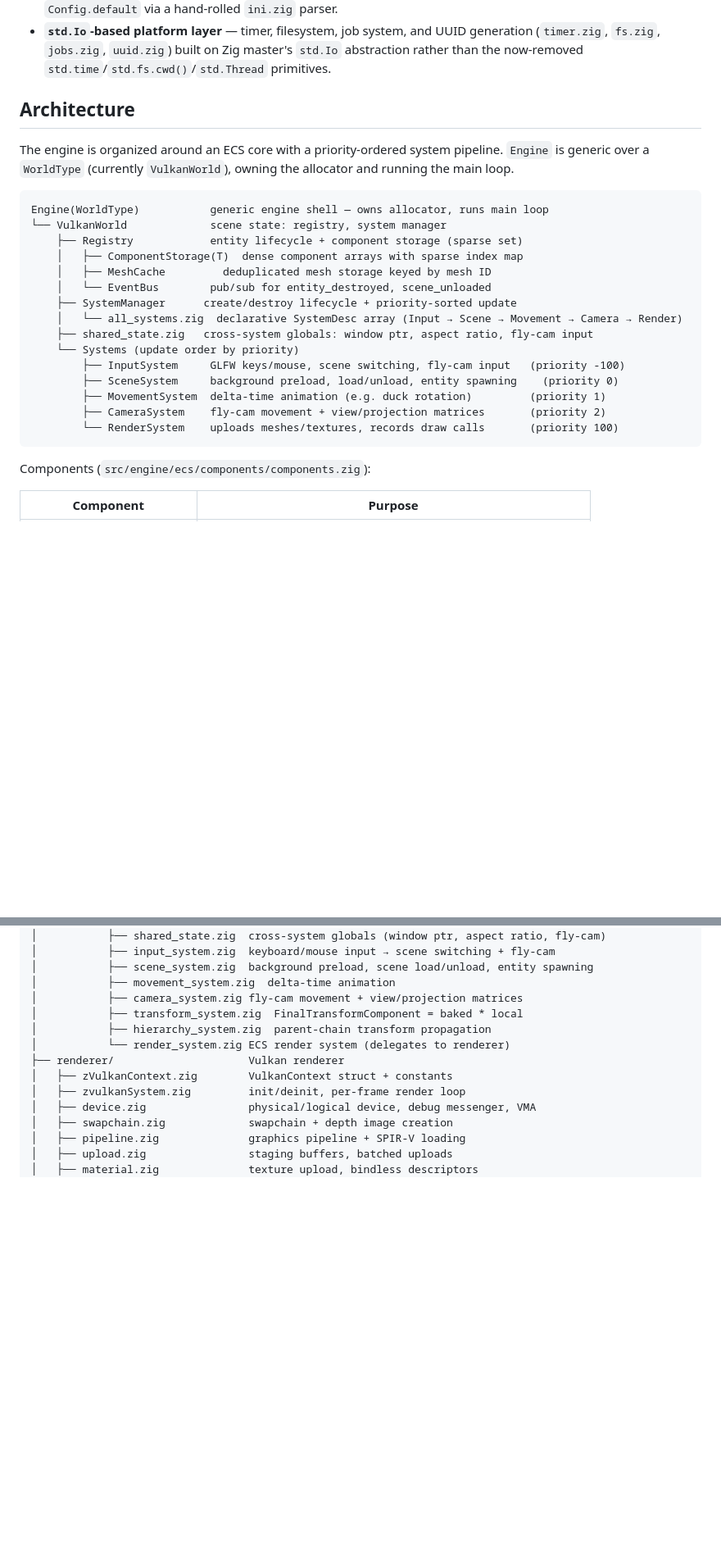
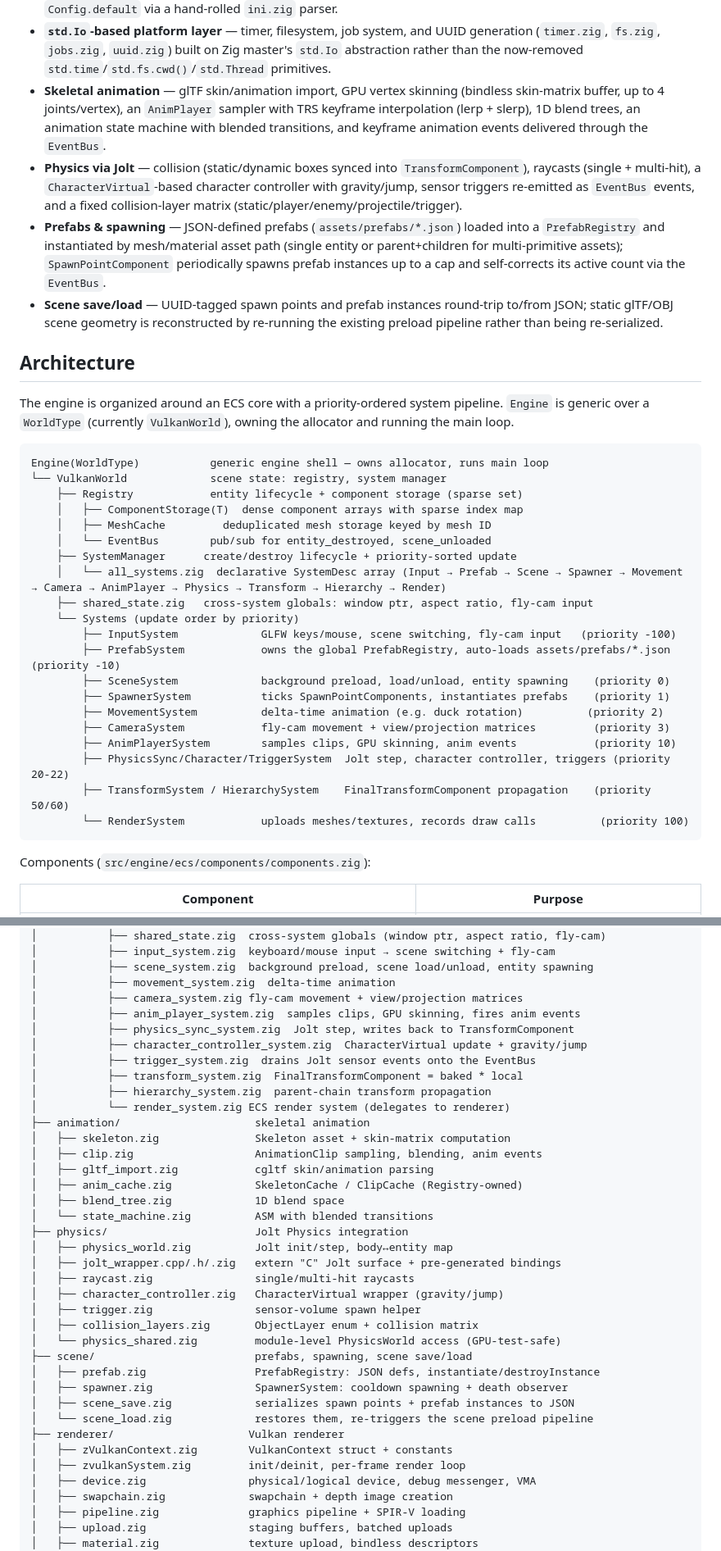
Before and after one commit to mabdo88/ZigEngine, a Markdown page: README.md, 2 parts joined by grey strips. Shown at 82% size. Drawn GitHub-style; blank space fills up the shorter version.

Commit message:
Update README for M4-M6 (animation, physics, scene/prefabs/spawner)
The README was frozen at the M3 era and still listed Animation/Physics as
todo even though they'd long since landed. Brings Features, the
architecture diagram, components table, project layout, and the roadmap
checklist up to date with the current M0-M6 state.

Co-Authored-By: Claude Sonnet 4.6 <noreply@anthropic.com>

````diff
--- a/README.md
+++ b/README.md
@@ -43,6 +43,10 @@ ZigEngine started life as a C++ project and was rewritten in Zig for its simplic
 - **Async asset manager** — generic `AssetManager(T)` with generational handles, ref counting, path dedup, and background-thread loading with `unloaded`/`loading`/`ready`/`failed` states.
 - **INI-driven config overlay** — `strife.ini` overlays window size, vsync, and validation-layer settings onto `Config.default` via a hand-rolled `ini.zig` parser.
 - **`std.Io`-based platform layer** — timer, filesystem, job system, and UUID generation (`timer.zig`, `fs.zig`, `jobs.zig`, `uuid.zig`) built on Zig master's `std.Io` abstraction rather than the now-removed `std.time`/`std.fs.cwd()`/`std.Thread` primitives.
+- **Skeletal animation** — glTF skin/animation import, GPU vertex skinning (bindless skin-matrix buffer, up to 4 joints/vertex), an `AnimPlayer` sampler with TRS keyframe interpolation (lerp + slerp), 1D blend trees, an animation state machine with blended transitions, and keyframe animation events delivered through the `EventBus`.
+- **Physics via Jolt** — collision (static/dynamic boxes synced into `TransformComponent`), raycasts (single + multi-hit), a `CharacterVirtual`-based character controller with gravity/jump, sensor triggers re-emitted as `EventBus` events, and a fixed collision-layer matrix (static/player/enemy/projectile/trigger).
+- **Prefabs & spawning** — JSON-defined prefabs (`assets/prefabs/*.json`) loaded into a `PrefabRegistry` and instantiated by mesh/material asset path (single entity or parent+children for multi-primitive assets); `SpawnPointComponent` periodically spawns prefab instances up to a cap and self-corrects its active count via the `EventBus`.
+- **Scene save/load** — UUID-tagged spawn points and prefab instances round-trip to/from JSON; static glTF/OBJ scene geometry is reconstructed by re-running the existing preload pipeline rather than being re-serialized.
 
 ## Architecture
 
@@ -56,14 +60,19 @@ Engine(WorldType)           generic engine shell — owns allocator, runs main l
     │   ├── MeshCache         deduplicated mesh storage keyed by mesh ID
     │   └── EventBus        pub/sub for entity_destroyed, scene_unloaded
     ├── SystemManager      create/destroy lifecycle + priority-sorted update
-    │   └── all_systems.zig  declarative SystemDesc array (Input → Scene → Movement → Camera → Render)
+    │   └── all_systems.zig  declarative SystemDesc array (Input → Prefab → Scene → Spawner → Movement → Camera → AnimPlayer → Physics → Transform → Hierarchy → Render)
     ├── shared_state.zig   cross-system globals: window ptr, aspect ratio, fly-cam input
     └── Systems (update order by priority)
-        ├── InputSystem     GLFW keys/mouse, scene switching, fly-cam input   (priority -100)
-        ├── SceneSystem     background preload, load/unload, entity spawning    (priority 0)
-        ├── MovementSystem  delta-time animation (e.g. duck rotation)         (priority 1)
-        ├── CameraSystem    fly-cam movement + view/projection matrices       (priority 2)
-        └── RenderSystem    uploads meshes/textures, records draw calls       (priority 100)
+        ├── InputSystem             GLFW keys/mouse, scene switching, fly-cam input   (priority -100)
+        ├── PrefabSystem            owns the global PrefabRegistry, auto-loads assets/prefabs/*.json (priority -10)
+        ├── SceneSystem             background preload, load/unload, entity spawning    (priority 0)
+        ├── SpawnerSystem           ticks SpawnPointComponents, instantiates prefabs    (priority 1)
+        ├── MovementSystem          delta-time animation (e.g. duck rotation)          (priority 2)
+        ├── CameraSystem            fly-cam movement + view/projection matrices         (priority 3)
+        ├── AnimPlayerSystem        samples clips, GPU skinning, anim events            (priority 10)
+        ├── PhysicsSync/Character/TriggerSystem  Jolt step, character controller, triggers (priority 20-22)
+        ├── TransformSystem / HierarchySystem    FinalTransformComponent propagation    (priority 50/60)
+        └── RenderSystem            uploads meshes/textures, records draw calls          (priority 100)
 ```
 
 Components (`src/engine/ecs/components/components.zig`):
@@ -159,9 +175,33 @@ src/
 │           ├── scene_system.zig  background preload, scene load/unload, entity spawning
 │           ├── movement_system.zig  delta-time animation
 │           ├── camera_system.zig fly-cam movement + view/projection matrices
+│           ├── anim_player_system.zig  samples clips, GPU skinning, fires anim events
+│           ├── physics_sync_system.zig  Jolt step, writes back to TransformComponent
+│           ├── character_controller_system.zig  CharacterVirtual update + gravity/jump
+│           ├── trigger_system.zig  drains Jolt sensor events onto the EventBus
 │           ├── transform_system.zig  FinalTransformComponent = baked * local
 │           ├── hierarchy_system.zig  parent-chain transform propagation
 │           └── render_system.zig ECS render system (delegates to renderer)
+├── animation/                     skeletal animation
+│   ├── skeleton.zig               Skeleton asset + skin-matrix computation
+│   ├── clip.zig                   AnimationClip sampling, blending, anim events
+│   ├── gltf_import.zig            cgltf skin/animation parsing
+│   ├── anim_cache.zig             SkeletonCache / ClipCache (Registry-owned)
+│   ├── blend_tree.zig             1D blend space
+│   └── state_machine.zig          ASM with blended transitions
+├── physics/                       Jolt Physics integration
+│   ├── physics_world.zig          Jolt init/step, body↔entity map
+│   ├── jolt_wrapper.cpp/.h/.zig   extern "C" Jolt surface + pre-generated bindings
+│   ├── raycast.zig                single/multi-hit raycasts
+│   ├── character_controller.zig   CharacterVirtual wrapper (gravity/jump)
+│   ├── trigger.zig                sensor-volume spawn helper
+│   ├── collision_layers.zig       ObjectLayer enum + collision matrix
+│   └── physics_shared.zig         module-level PhysicsWorld access (GPU-test-safe)
+├── scene/                         prefabs, spawning, scene save/load
+│   ├── prefab.zig                 PrefabRegistry: JSON defs, instantiate/destroyInstance
+│   ├── spawner.zig                SpawnerSystem: cooldown spawning + death observer
+│   ├── scene_save.zig             serializes spawn points + prefab instances to JSON
+│   └── scene_load.zig             restores them, re-triggers the scene preload pipeline
 ├── renderer/                     Vulkan renderer
 │   ├── zVulkanContext.zig        VulkanContext struct + constants
 │   ├── zvulkanSystem.zig         init/deinit, per-frame render loop
````
Also changed, not shown: other parts of README.md (+19 -6 lines).
